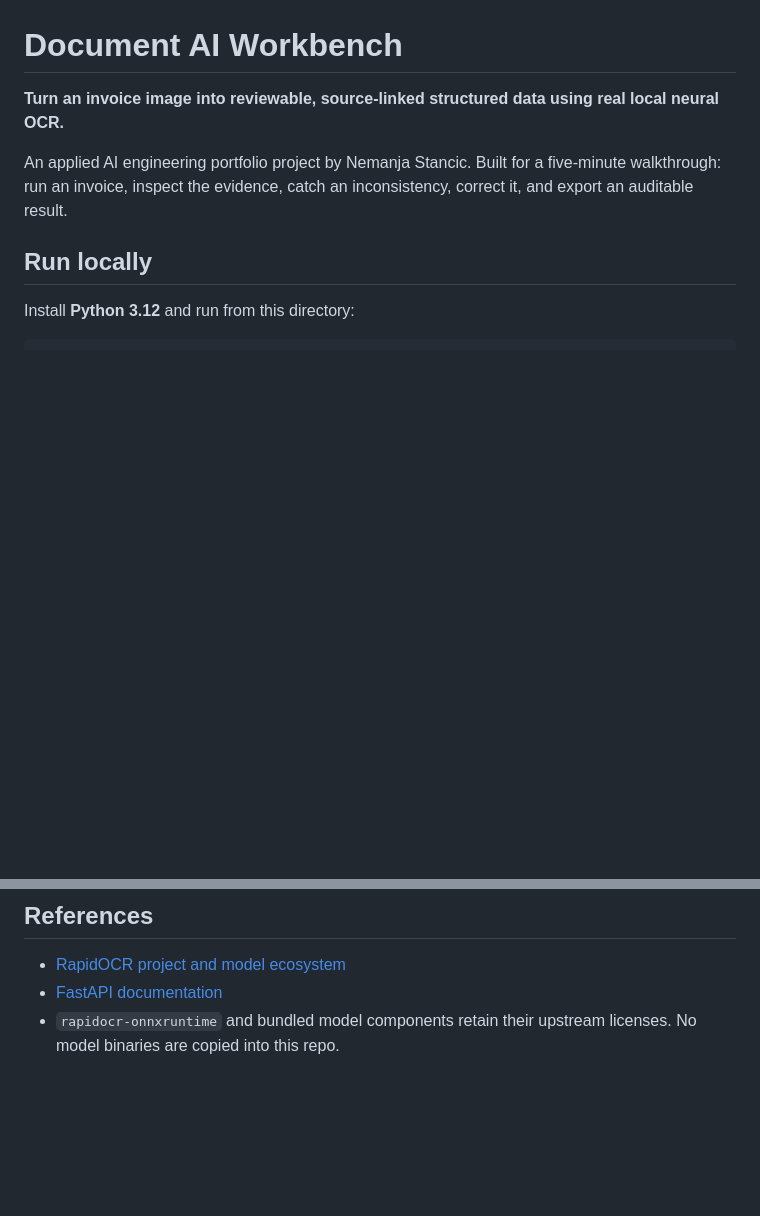
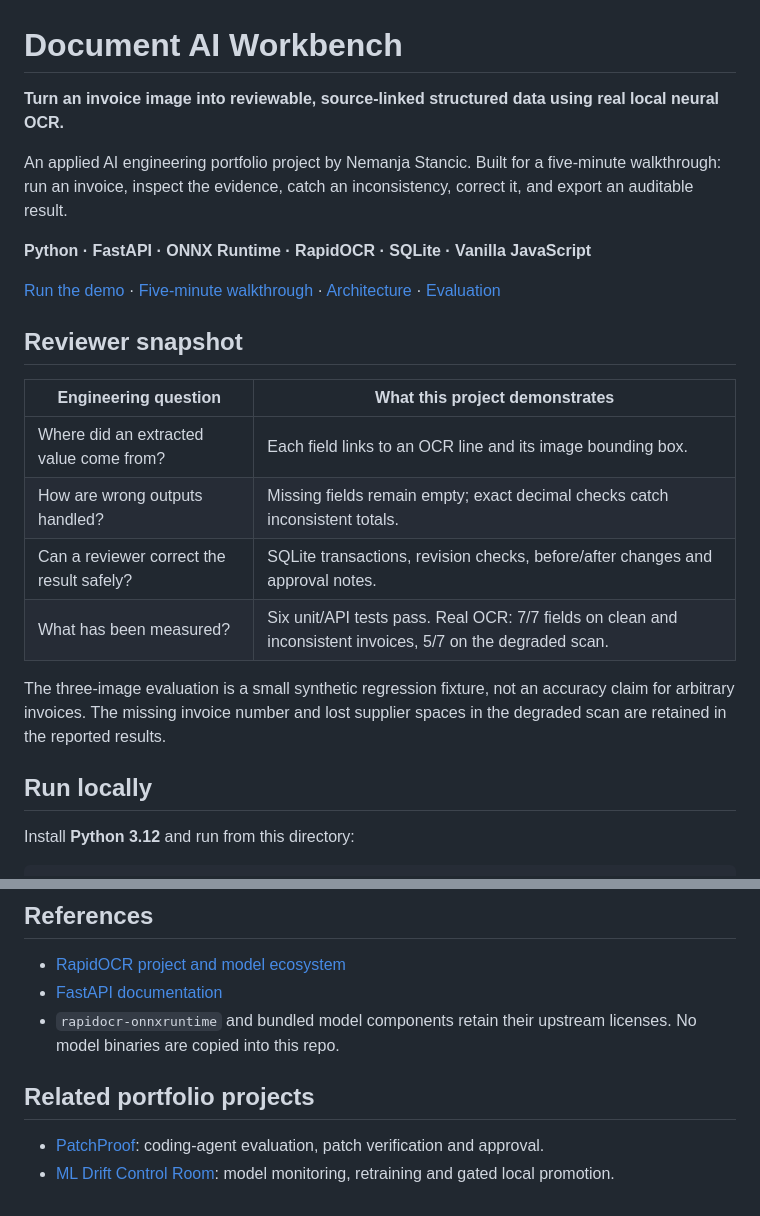
Before and after one commit to cws1121/document-ai-workbench, a Markdown page: README.md, 2 parts joined by grey strips. Rendered like a GitHub page; blank space fills up the shorter version.

Commit message:
Prepare public portfolio overview with measured evidence and project links

```diff
--- a/README.md
+++ b/README.md
@@ -3,6 +3,21 @@
 **Turn an invoice image into reviewable, source-linked structured data using real local neural OCR.**
 
 An applied AI engineering portfolio project by Nemanja Stancic. Built for a five-minute walkthrough: run an invoice, inspect the evidence, catch an inconsistency, correct it, and export an auditable result.
+
+**Python · FastAPI · ONNX Runtime · RapidOCR · SQLite · Vanilla JavaScript**
+
+[Run the demo](#run-locally) · [Five-minute walkthrough](#try-this-walkthrough) · [Architecture](#what-is-actually-ai) · [Evaluation](#tests-and-evaluation)
+
+## Reviewer snapshot
+
+| Engineering question | What this project demonstrates |
+|---|---|
+| Where did an extracted value come from? | Each field links to an OCR line and its image bounding box. |
+| How are wrong outputs handled? | Missing fields remain empty; exact decimal checks catch inconsistent totals. |
+| Can a reviewer correct the result safely? | SQLite transactions, revision checks, before/after changes and approval notes. |
+| What has been measured? | Six unit/API tests pass. Real OCR: 7/7 fields on clean and inconsistent invoices, 5/7 on the degraded scan. |
+
+The three-image evaluation is a small synthetic regression fixture, not an accuracy claim for arbitrary invoices. The missing invoice number and lost supplier spaces in the degraded scan are retained in the reported results.
 
 ## Run locally
 
@@ -101,3 +116,8 @@ Roles differ in seniority; this project demonstrates a slice of their engineerin
 - [RapidOCR project and model ecosystem](https://github.com/RapidAI/RapidOCR)
 - [FastAPI documentation](https://fastapi.tiangolo.com/)
 - `rapidocr-onnxruntime` and bundled model components retain their upstream licenses. No model binaries are copied into this repo.
+
+## Related portfolio projects
+
+- [PatchProof](https://github.com/cws1121/patchproof): coding-agent evaluation, patch verification and approval.
+- [ML Drift Control Room](https://github.com/cws1121/ml-drift-control-room): model monitoring, retraining and gated local promotion.
```
